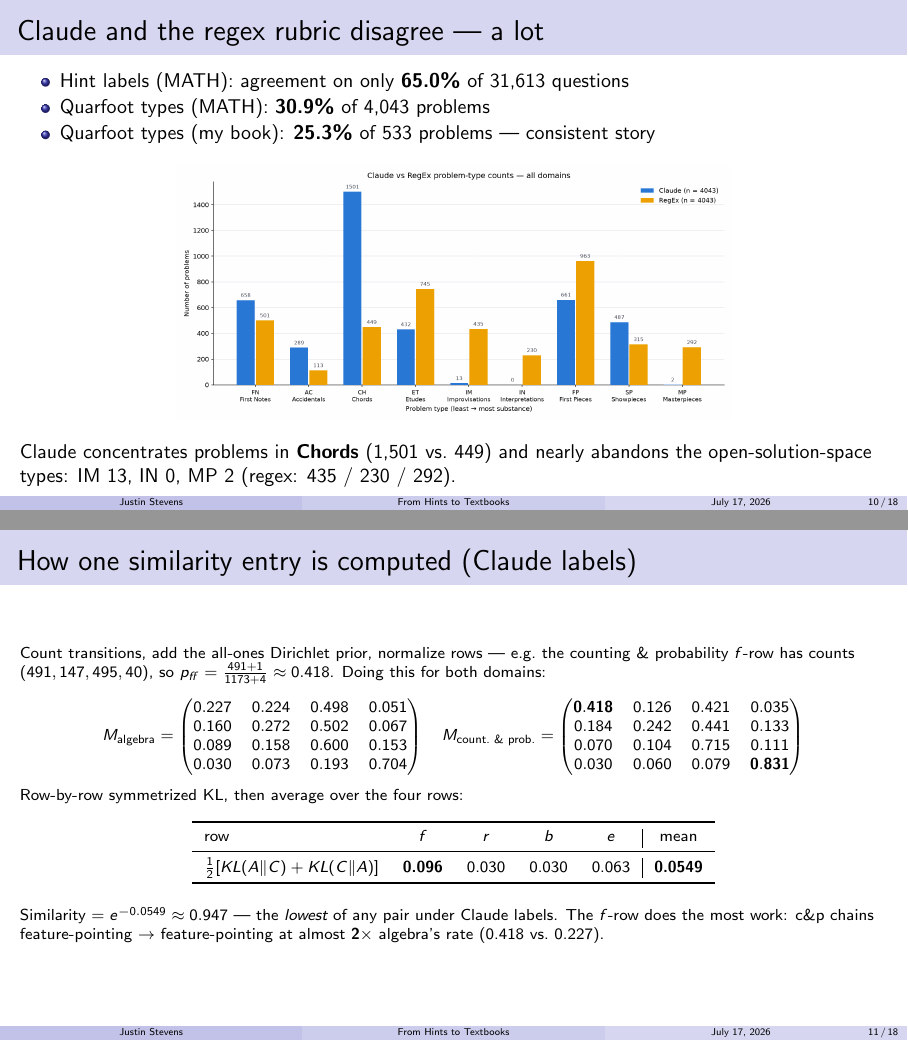
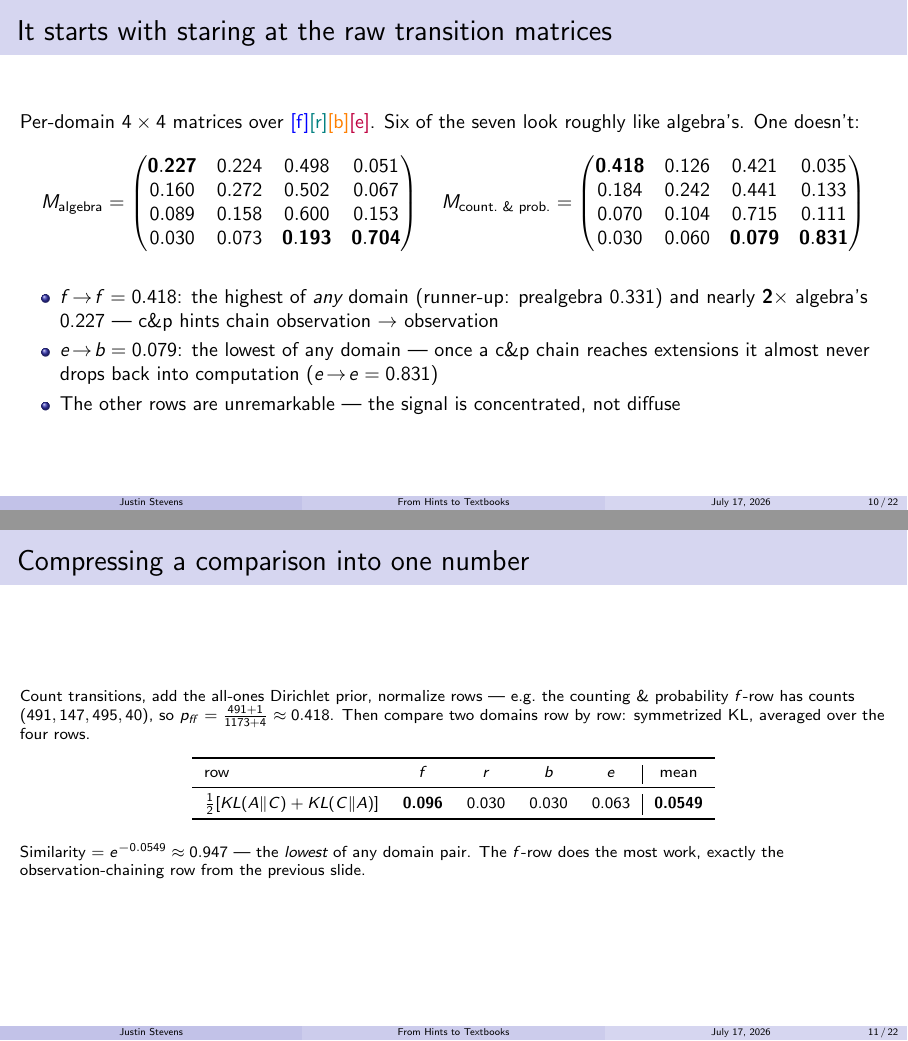
Before and after one commit to justinstevens42/TeaTimeTalk2026, LaTeX slides (tea_time_talk.tex): pages 12 and 13 of 20 before the commit and pages 12 and 13 of 24 after it, joined at a grey line. Compiled offline with pdfLaTeX.

Commit message:
Updating talk

```diff
--- a/tea_time_talk.tex
+++ b/tea_time_talk.tex
@@ -29,9 +29,6 @@
 \author{Justin Stevens}
 %\institute{Amii Team Time Talks}
 \date{\today}
-\usepackage{biblatex}
-
-\addbibresource{bib.tex}
 
 \begin{document}
 
@@ -226,46 +224,44 @@
   \end{itemize}
 \end{frame}
 
-\begin{frame}{Claude and the regex rubric disagree --- a lot}
-  \begin{itemize}
-    \item Hint labels (MATH): agreement on only \textbf{65.0\%} of 31{,}613 questions
-    \item Quarfoot types (MATH): \textbf{30.9\%} of 4{,}043 problems
-    \item Quarfoot types (my book): \textbf{25.3\%} of 533 problems --- consistent story
-  \end{itemize}
-  \smallskip
-  \begin{center}
-    \includegraphics[height=0.52\textheight]{problem_type_hist_llm_vs_regex.png}
-  \end{center}
-  \smallskip
-  Claude concentrates problems in \textbf{Chords} (1{,}501 vs.\ 449) and nearly abandons the
-  open-solution-space types: IM 13, IN 0, MP 2 (regex: 435 / 230 / 292).
-\end{frame}
-
 % ===========================================================================
-\section{Results: which domains differ, and why}
+\section{Headline 1: counting \& probability is different}
 % ===========================================================================
 
-\begin{frame}{How one similarity entry is computed (Claude labels)}
-  \footnotesize
-  Count transitions, add the all-ones Dirichlet prior, normalize rows --- e.g.\ the
-  counting \& probability $f$-row has counts $(491,147,495,40)$, so
-  $p_{ff}=\frac{491+1}{1173+4}\approx 0.418$. Doing this for both domains:
+\begin{frame}{It starts with staring at the raw transition matrices}
+  Per-domain $4\times4$ matrices over \hf\hr\hb\he. Six of the seven look
+  roughly like algebra's. One doesn't:
   \begin{align*}
     M_{\text{algebra}}=\begin{pmatrix}
-      0.227 & 0.224 & 0.498 & 0.051\\
+      \mathbf{0.227} & 0.224 & 0.498 & 0.051\\
       0.160 & 0.272 & 0.502 & 0.067\\
       0.089 & 0.158 & 0.600 & 0.153\\
-      0.030 & 0.073 & 0.193 & 0.704
+      0.030 & 0.073 & \mathbf{0.193} & \mathbf{0.704}
     \end{pmatrix}
     \quad
     M_{\text{count.\ \& prob.}}=\begin{pmatrix}
       \mathbf{0.418} & 0.126 & 0.421 & 0.035\\
       0.184 & 0.242 & 0.441 & 0.133\\
       0.070 & 0.104 & 0.715 & 0.111\\
-      0.030 & 0.060 & 0.079 & \mathbf{0.831}
+      0.030 & 0.060 & \mathbf{0.079} & \mathbf{0.831}
     \end{pmatrix}
   \end{align*}
-  Row-by-row symmetrized KL, then average over the four rows:
+  \begin{itemize}
+    \item $f\!\to\!f = 0.418$: the highest of \emph{any} domain (runner-up: prealgebra
+          0.331) and nearly \textbf{2$\times$} algebra's 0.227 --- c\&p hints chain
+          observation $\to$ observation
+    \item $e\!\to\!b = 0.079$: the lowest of any domain --- once a c\&p chain reaches
+          extensions it almost never drops back into computation ($e\!\to\!e = 0.831$)
+    \item The other rows are unremarkable --- the signal is concentrated, not diffuse
+  \end{itemize}
+\end{frame}
+
+\begin{frame}{Compressing a comparison into one number}
+  \footnotesize
+  Count transitions, add the all-ones Dirichlet prior, normalize rows --- e.g.\ the
+  counting \& probability $f$-row has counts $(491,147,495,40)$, so
+  $p_{ff}=\frac{491+1}{1173+4}\approx 0.418$. Then compare two domains row by row:
+  symmetrized KL, averaged over the four rows.
   \begin{center}
     \begin{tabular}{lcccc|c}
       \toprule
@@ -276,26 +272,28 @@
     \end{tabular}
   \end{center}
   \smallskip
-  Similarity $=e^{-0.0549}\approx 0.947$ --- the \emph{lowest} of any pair under Claude labels.
-  The $f$-row does the most work: c\&p chains feature-pointing $\to$ feature-pointing
-  at almost \textbf{2$\times$} algebra's rate (0.418 vs.\ 0.227).
+  Similarity $=e^{-0.0549}\approx 0.947$ --- the \emph{lowest} of any domain pair.
+  The $f$-row does the most work, exactly the observation-chaining row from the
+  previous slide.
 \end{frame}
 
-\begin{frame}{The outlier domain flips: geometry $\to$ counting \& probability}
+\begin{frame}{Across all 21 pairs: counting \& probability is the outlier}
   \begin{columns}[T]
-    \column{0.5\textwidth}
-    \centering RegEx labels \\
-    \includegraphics[height=0.58\textheight]{outputs/similarity_symmetric.png}
-    \column{0.5\textwidth}
-    \centering \textbf{Claude labels} \\
-    \includegraphics[height=0.58\textheight]{similarity_symmetric.png}
+    \column{0.52\textwidth}
+    \begin{center}
+      \includegraphics[height=0.72\textheight]{similarity_symmetric.png}
+    \end{center}
+    \column{0.44\textwidth}
+    \begin{itemize}
+      \item The dark stripe is counting \& probability's row/column: mean similarity
+            to the other domains \textbf{0.958}, the lowest of any domain
+      \item Geometry --- the domain you might have guessed --- is among the most
+            \emph{central} (mean 0.981)
+      \item One-vs-rest permutation test: c\&p diverges most from the pooled rest ---
+            sym.\ KL $0.034$, $\approx 1.7\times$ the runner-up;
+            Holm-adjusted $p < 0.001$
+    \end{itemize}
   \end{columns}
-  \smallskip
-  \begin{itemize}
-    \item RegEx: geometry most dissimilar from everything (the report's conclusion)
-    \item Claude: geometry is among the \emph{most central} domains (mean sim.\ 0.981);
-          \textbf{counting \& probability} is the outlier (mean sim.\ 0.958)
-  \end{itemize}
 \end{frame}
 
 \begin{frame}{Why counting \& probability reads differently}
```
Also changed, not shown: outputs_llms/similarity_types_symmetric.png (added), tea_time_talk.pdf, tea_time_talk.tex (123 more changed lines).
